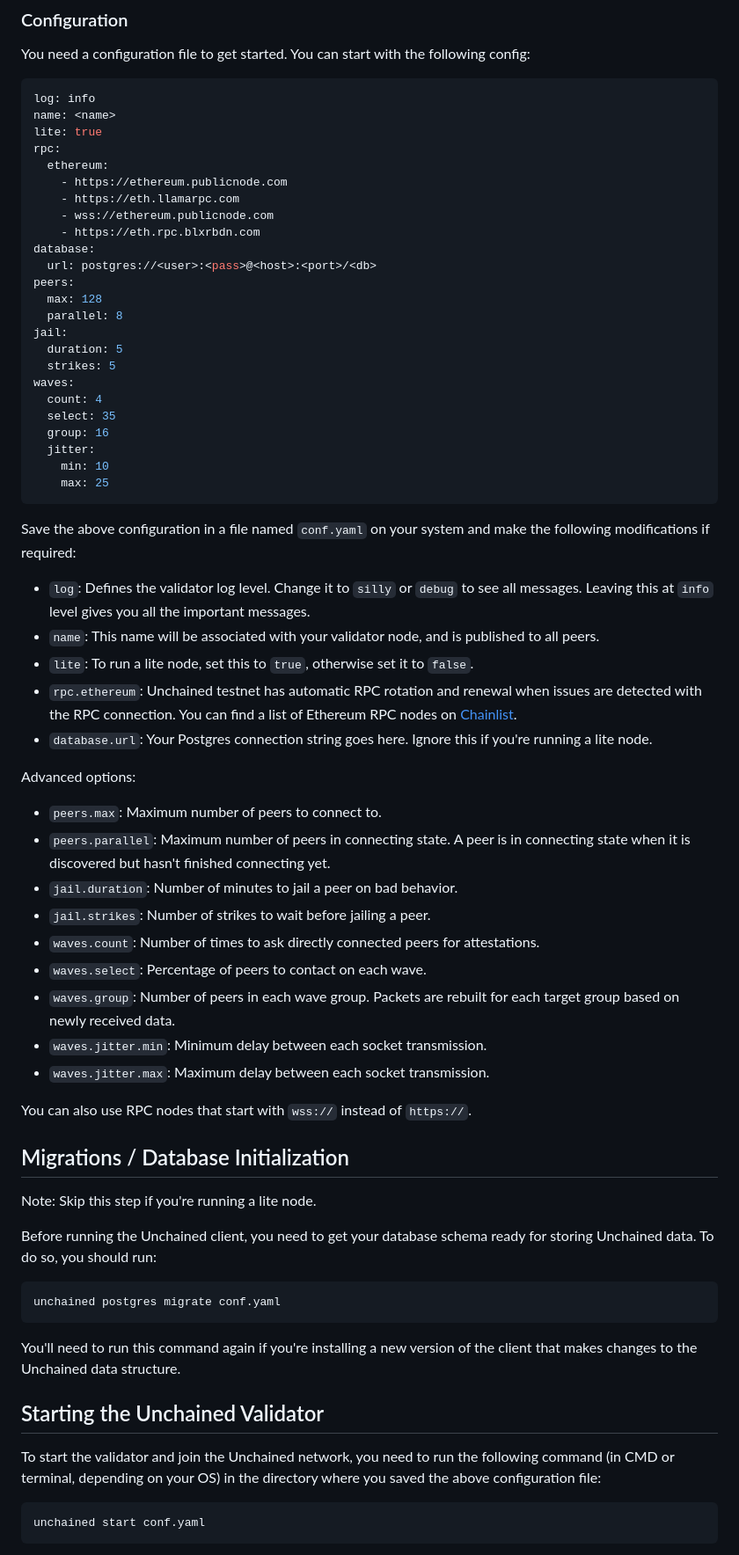
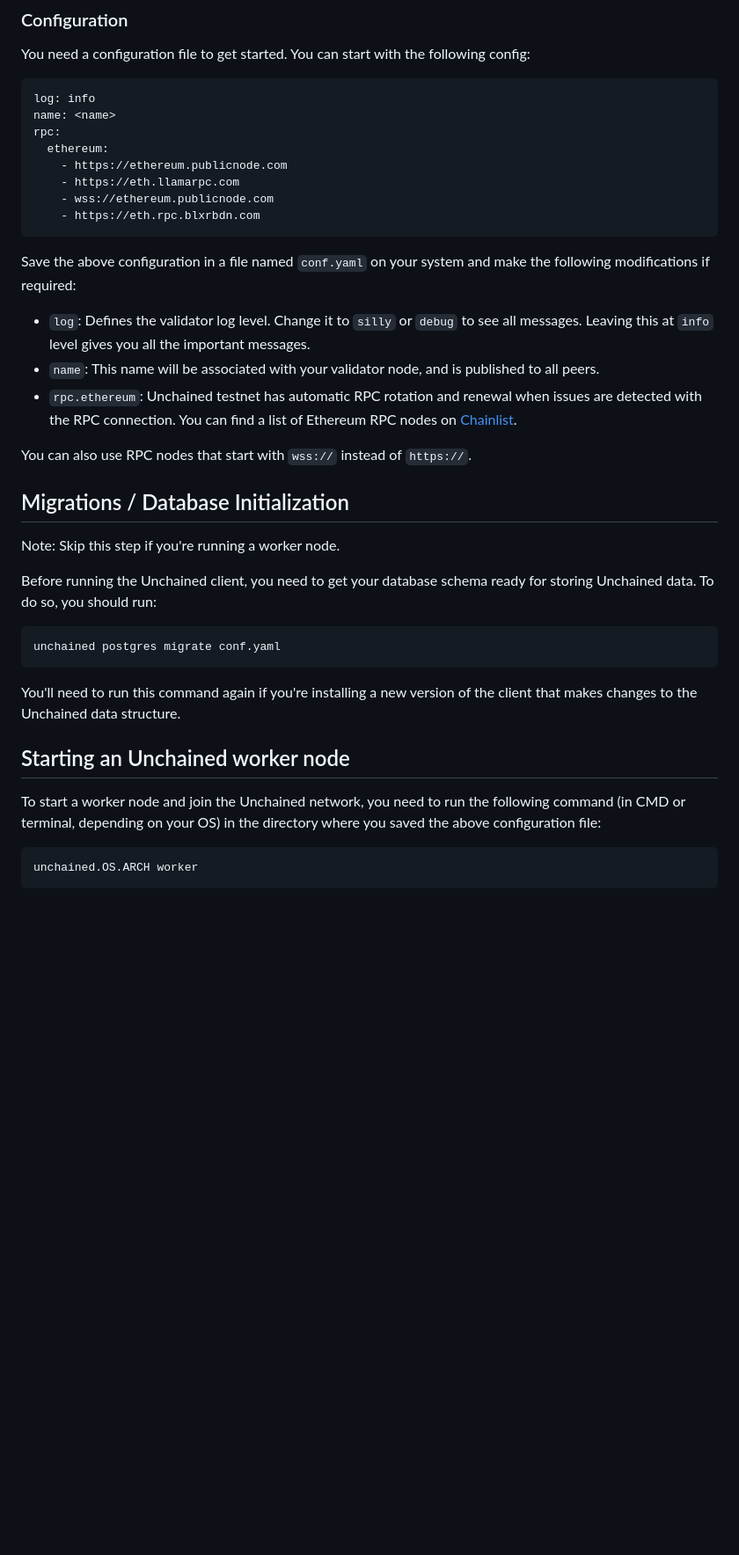
Before and after one commit to TimeleapLabs/unchained, a Markdown page: quickstart.md, the part around one of its changes. Shown at 88% size. GitHub-like rendering; blank space fills up the shorter version.

````diff
--- a/quickstart.md
+++ b/quickstart.md
@@ -193,28 +180,12 @@ config:
 ```yaml
 log: info
 name: <name>
-lite: true
 rpc:
   ethereum:
     - https://ethereum.publicnode.com
     - https://eth.llamarpc.com
     - wss://ethereum.publicnode.com
     - https://eth.rpc.blxrbdn.com
-database:
-  url: postgres://<user>:<pass>@<host>:<port>/<db>
-peers:
-  max: 128
-  parallel: 8
-jail:
-  duration: 5
-  strikes: 5
-waves:
-  count: 4
-  select: 35
-  group: 16
-  jitter:
-    min: 10
-    max: 25
 ```
 
 Save the above configuration in a file named `conf.yaml` on your system and make
@@ -225,32 +196,15 @@ the following modifications if required:
   messages.
 - `name`: This name will be associated with your validator node, and is published to
   all peers.
-- `lite`: To run a lite node, set this to `true`, otherwise set it to `false`.
 - `rpc.ethereum`: Unchained testnet has automatic RPC rotation and renewal when
   issues are detected with the RPC connection. You can find a list of Ethereum
   RPC nodes on [Chainlist](https://chainlist.org/chain/1).
-- `database.url`: Your Postgres connection string goes here. Ignore this if
-  you're running a lite node.
-
-Advanced options:
-
-- `peers.max`: Maximum number of peers to connect to.
-- `peers.parallel`: Maximum number of peers in connecting state. A peer is in
-  connecting state when it is discovered but hasn't finished connecting yet.
-- `jail.duration`: Number of minutes to jail a peer on bad behavior.
-- `jail.strikes`: Number of strikes to wait before jailing a peer.
-- `waves.count`: Number of times to ask directly connected peers for attestations.
-- `waves.select`: Percentage of peers to contact on each wave.
-- `waves.group`: Number of peers in each wave group. Packets are rebuilt for
-  each target group based on newly received data.
-- `waves.jitter.min`: Minimum delay between each socket transmission.
-- `waves.jitter.max`: Maximum delay between each socket transmission.
 
 You can also use RPC nodes that start with `wss://` instead of `https://`.
 
 ## Migrations / Database Initialization
 
-Note: Skip this step if you're running a lite node.
+Note: Skip this step if you're running a worker node.
 
 Before running the Unchained client, you need to get your database schema ready
 for storing Unchained data. To do so, you should run:
@@ -262,13 +216,13 @@ unchained postgres migrate conf.yaml
 You'll need to run this command again if you're installing a new version of the
 client that makes changes to the Unchained data structure.
 
-## Starting the Unchained Validator
+## Starting an Unchained worker node
 
-To start the validator and join the Unchained network, you need to run the
+To start a worker node and join the Unchained network, you need to run the
 following command (in CMD or terminal, depending on your OS) in the directory
 where you saved the above configuration file:
 
 ```bash
-unchained start conf.yaml
+unchained.OS.ARCH worker
 ```
 
````
Also changed, not shown: other parts of quickstart.md (+26 -44 lines).
